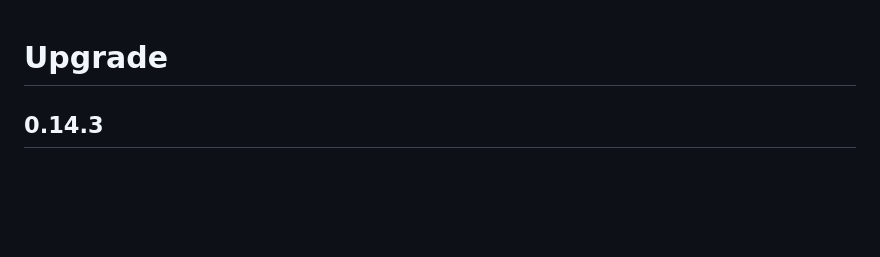
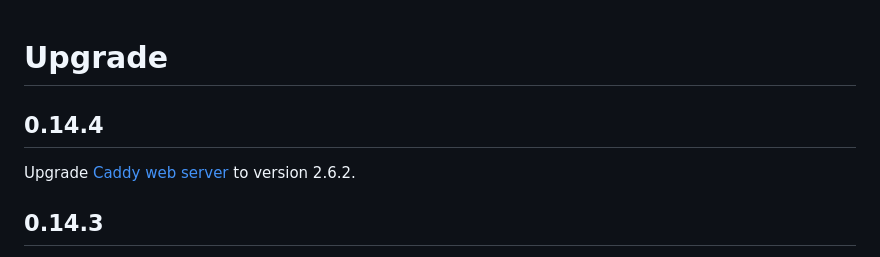
Before and after one commit to dunglas/mercure, a Markdown page: docs/UPGRADE.md, the part around the change. Drawn GitHub-style; blank space fills up the shorter version.

Commit message:
Add 0.14.4 change to UPGRADE.md

```diff
--- a/docs/UPGRADE.md
+++ b/docs/UPGRADE.md
@@ -1,4 +1,7 @@
 # Upgrade
+
+## 0.14.4
+Upgrade [Caddy web server](https://caddyserver.com/) to version 2.6.2.
 
 ## 0.14.3
 
```
